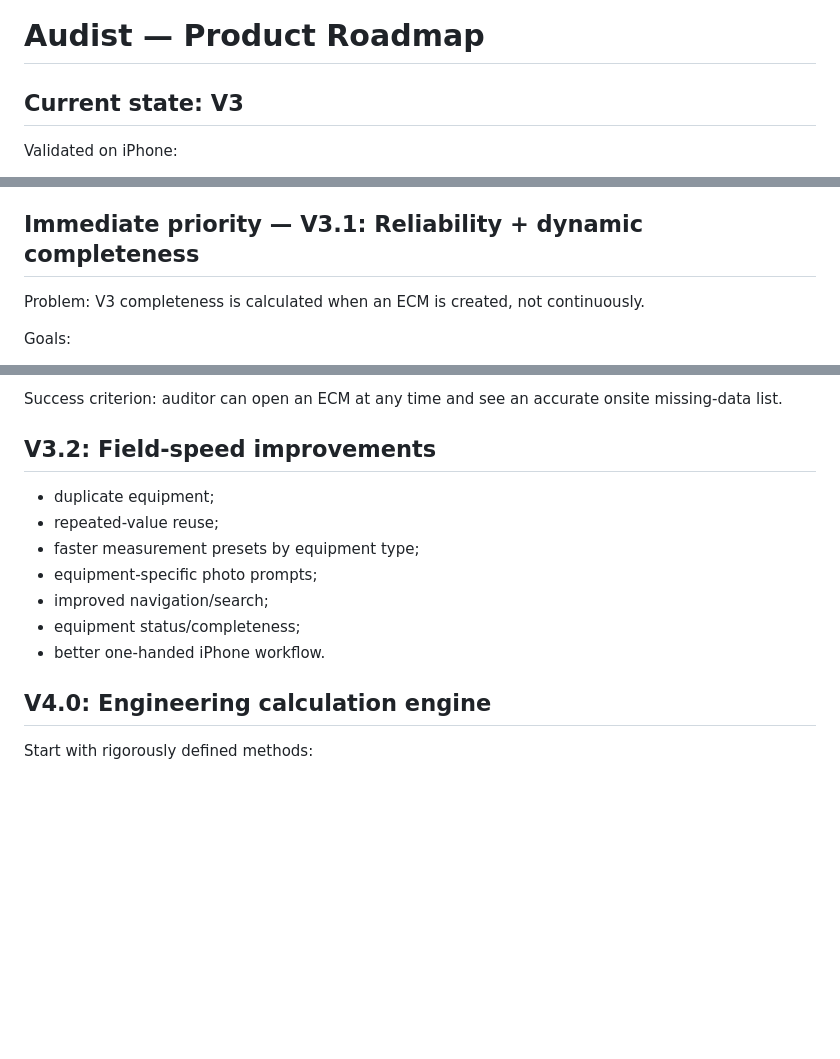
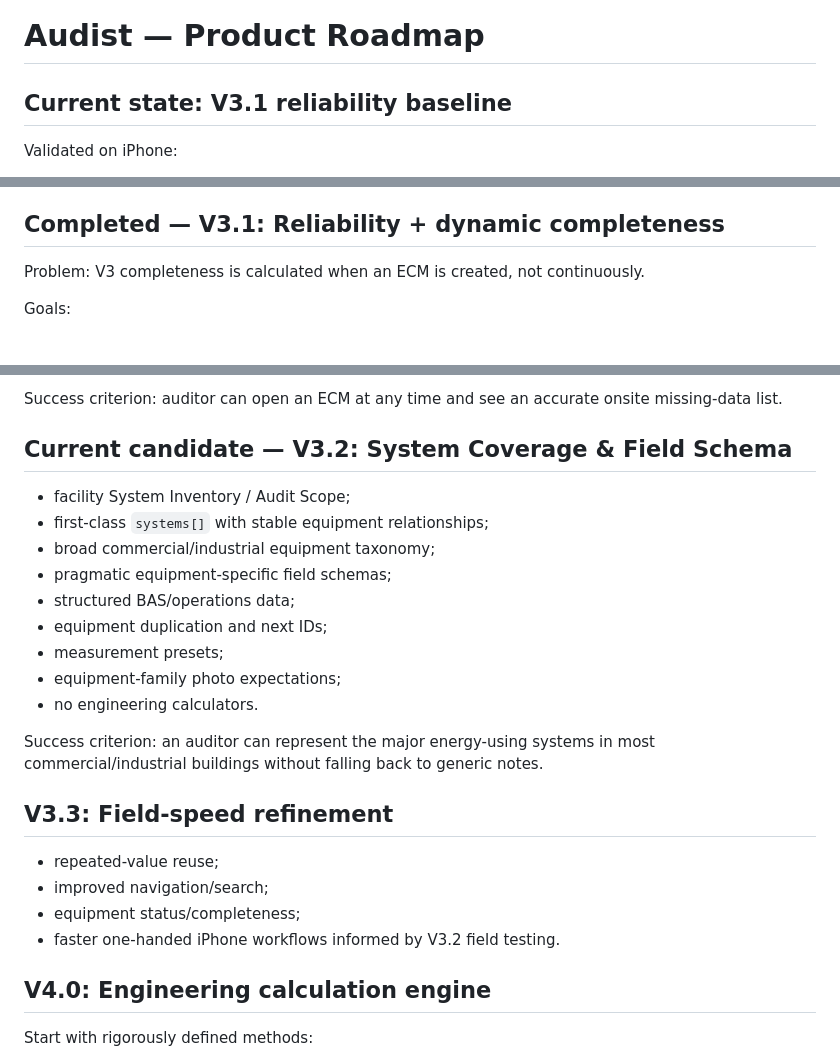
Before and after one commit to quaintpelican/energy-audit-app, a Markdown page: docs/ROADMAP.md, 3 parts joined by grey strips. Rendered like a GitHub page; blank space fills up the shorter version.

Commit message:
Document Audist V3.2 system coverage

```diff
--- a/docs/ROADMAP.md
+++ b/docs/ROADMAP.md
@@ -1,6 +1,6 @@
 # Audist — Product Roadmap
 
-## Current state: V3
+## Current state: V3.1 reliability baseline
 Validated on iPhone:
 - PWA deployment through GitHub Pages;
 - offline application loading;
@@ -16,7 +16,7 @@ Validated on iPhone:
 - initial completeness scoring;
 - JSON export for AI analysis.
 
-## Immediate priority — V3.1: Reliability + dynamic completeness
+## Completed — V3.1: Reliability + dynamic completeness
 Problem: V3 completeness is calculated when an ECM is created, not continuously.
 
 Goals:
@@ -30,14 +30,24 @@ Goals:
 
 Success criterion: auditor can open an ECM at any time and see an accurate onsite missing-data list.
 
-## V3.2: Field-speed improvements
-- duplicate equipment;
+## Current candidate — V3.2: System Coverage & Field Schema
+- facility System Inventory / Audit Scope;
+- first-class `systems[]` with stable equipment relationships;
+- broad commercial/industrial equipment taxonomy;
+- pragmatic equipment-specific field schemas;
+- structured BAS/operations data;
+- equipment duplication and next IDs;
+- measurement presets;
+- equipment-family photo expectations;
+- no engineering calculators.
+
+Success criterion: an auditor can represent the major energy-using systems in most commercial/industrial buildings without falling back to generic notes.
+
+## V3.3: Field-speed refinement
 - repeated-value reuse;
-- faster measurement presets by equipment type;
-- equipment-specific photo prompts;
 - improved navigation/search;
 - equipment status/completeness;
-- better one-handed iPhone workflow.
+- faster one-handed iPhone workflows informed by V3.2 field testing.
 
 ## V4.0: Engineering calculation engine
 Start with rigorously defined methods:
```
Also changed, not shown: other parts of docs/ROADMAP.md (+1 -1 lines).
